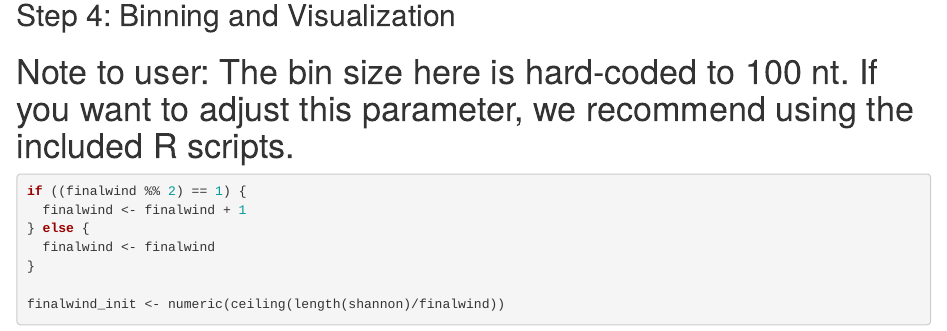
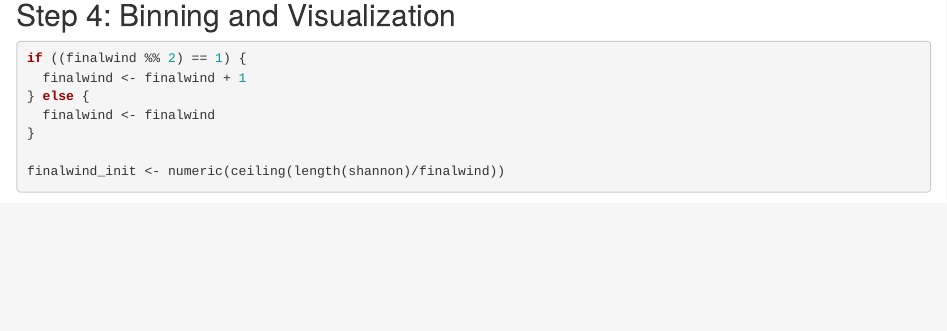
Before and after one commit to pylelab/RSCanner, an R Markdown document (RSCanner_Rscript.Rmd): the page in a window 1100 px wide, from 7330 px down. Rendered offline with R 4.5, knitr and Pandoc, with nearby package versions; some code elsewhere in the file could not run offline.

Commit message:
Update RSCanner_Rscript.Rmd
removed comment

````diff
--- a/RSCanner_Rscript.Rmd
+++ b/RSCanner_Rscript.Rmd
@@ -204,7 +204,6 @@ length(abinter)/length(med_shan)
 ```
 
 ## Step 4: Binning and Visualization
-# Note to user: The bin size here is hard-coded to 100 nt. If you want to adjust this parameter, we recommend using the included R scripts.
 ```{r}
 if ((finalwind %% 2) == 1) {
   finalwind <- finalwind + 1
````
